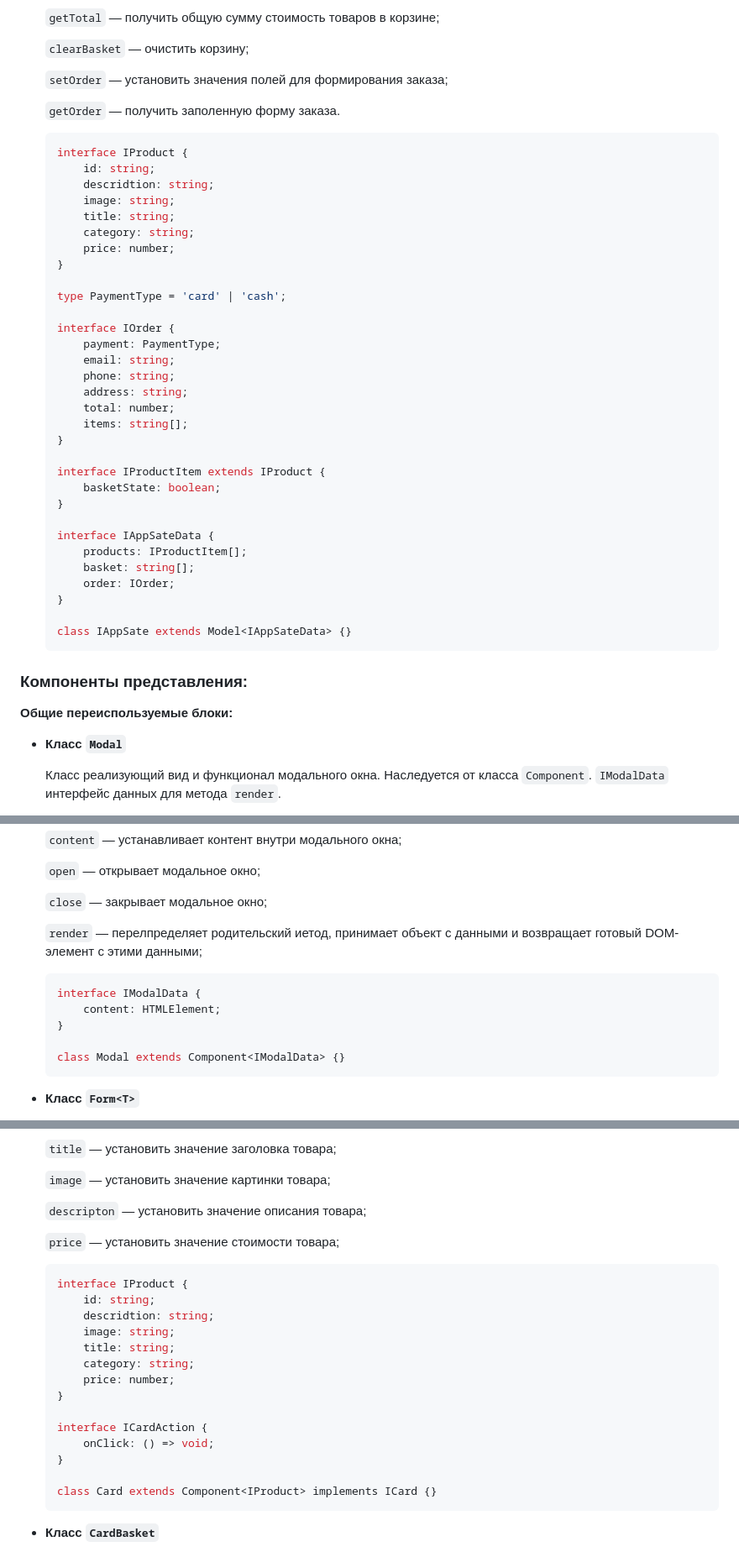
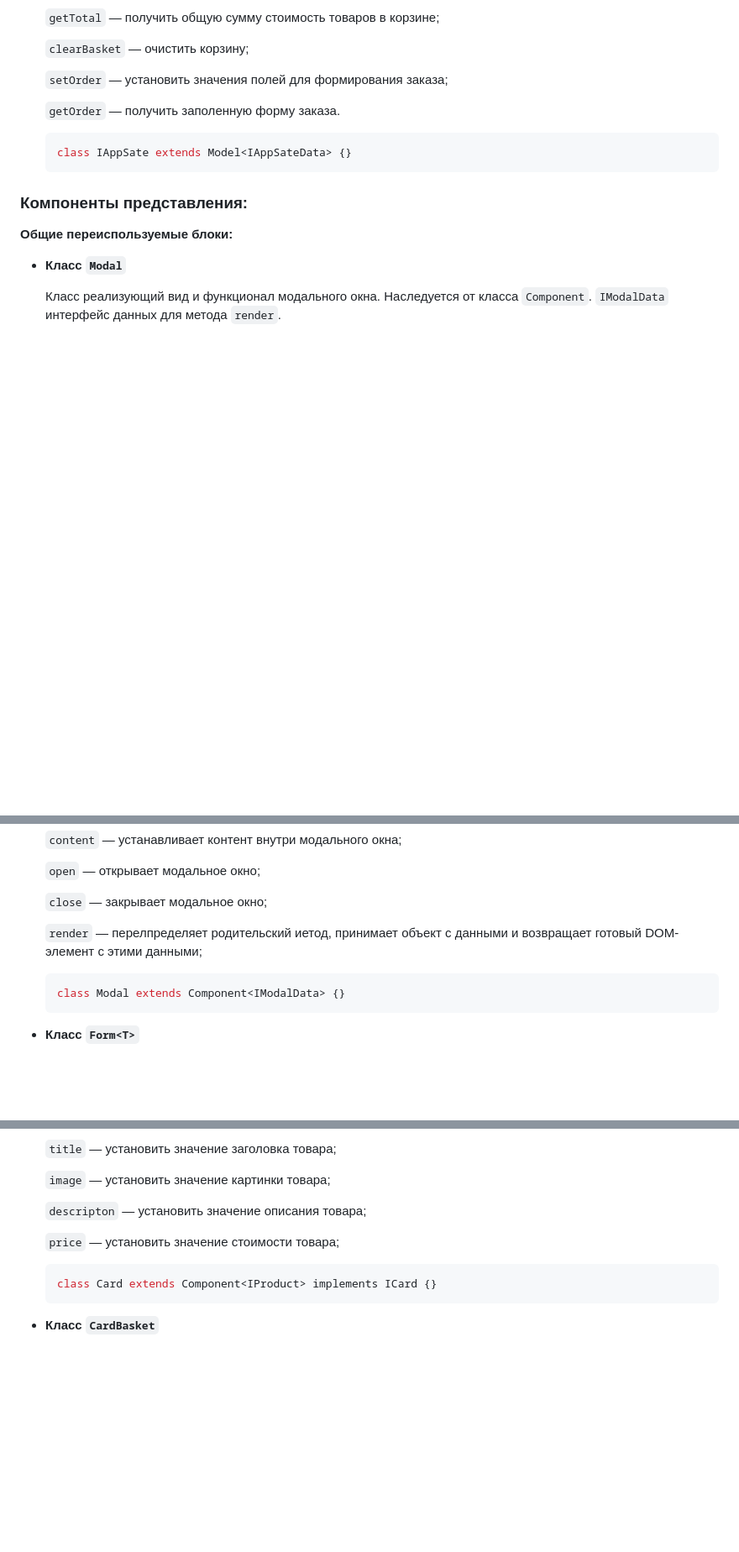
Before and after one commit to AnSannikova/web-larek-frontend, a Markdown page: README.md, 3 parts joined by grey strips. Shown at 84% size. Rendered like a GitHub page; blank space fills up the shorter version.

````diff
--- a/README.md
+++ b/README.md
@@ -129,36 +129,6 @@ yarn build
     `getOrder` — получить заполенную форму заказа.
 
     ```tsx
-    interface IProduct {
-    	id: string;
-    	descridtion: string;
-    	image: string;
-    	title: string;
-    	category: string;
-    	price: number;
-    }
-
-    type PaymentType = 'card' | 'cash';
-
-    interface IOrder {
-    	payment: PaymentType;
-    	email: string;
-    	phone: string;
-    	address: string;
-    	total: number;
-    	items: string[];
-    }
-
-    interface IProductItem extends IProduct {
-    	basketState: boolean;
-    }
-
-    interface IAppSateData {
-    	products: IProductItem[];
-    	basket: string[];
-    	order: IOrder;
-    }
-
     class IAppSate extends Model<IAppSateData> {}
     ```
 
@@ -182,10 +152,6 @@ yarn build
     `render` — перелпределяет родительский иетод, принимает объект с данными и возвращает готовый DOM-элемент с этими данными;
 
     ```tsx
-    interface IModalData {
-    	content: HTMLElement;
-    }
-
     class Modal extends Component<IModalData> {}
     ```
 
@@ -288,19 +237,6 @@ yarn build
     `price` — установить значение стоимости товара;
 
     ```tsx
-    interface IProduct {
-    	id: string;
-    	descridtion: string;
-    	image: string;
-    	title: string;
-    	category: string;
-    	price: number;
-    }
-
-    interface ICardAction {
-    	onClick: () => void;
-    }
-
     class Card extends Component<IProduct> implements ICard {}
     ```
 
````
Also changed, not shown: other parts of README.md (+0 -39 lines).
